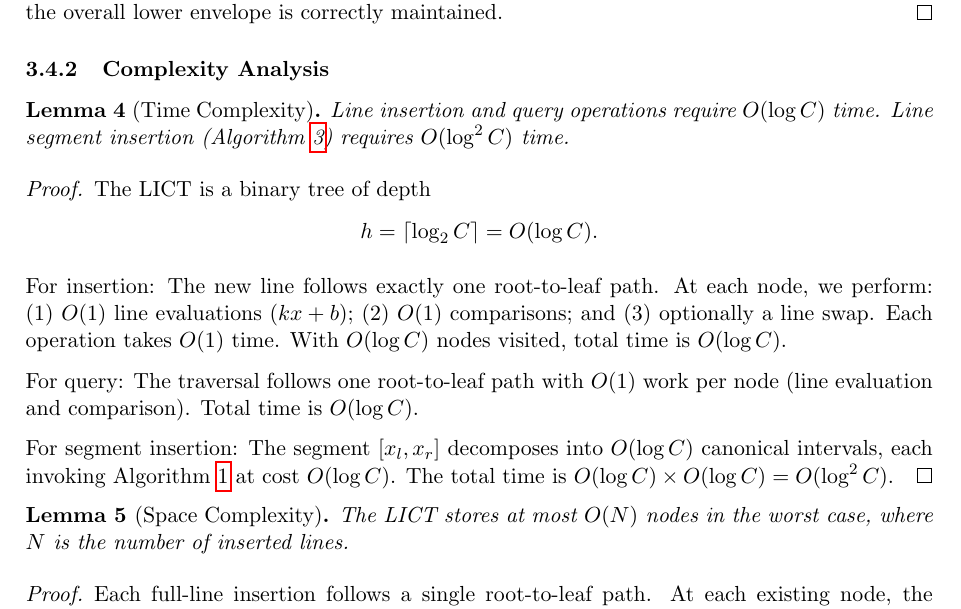
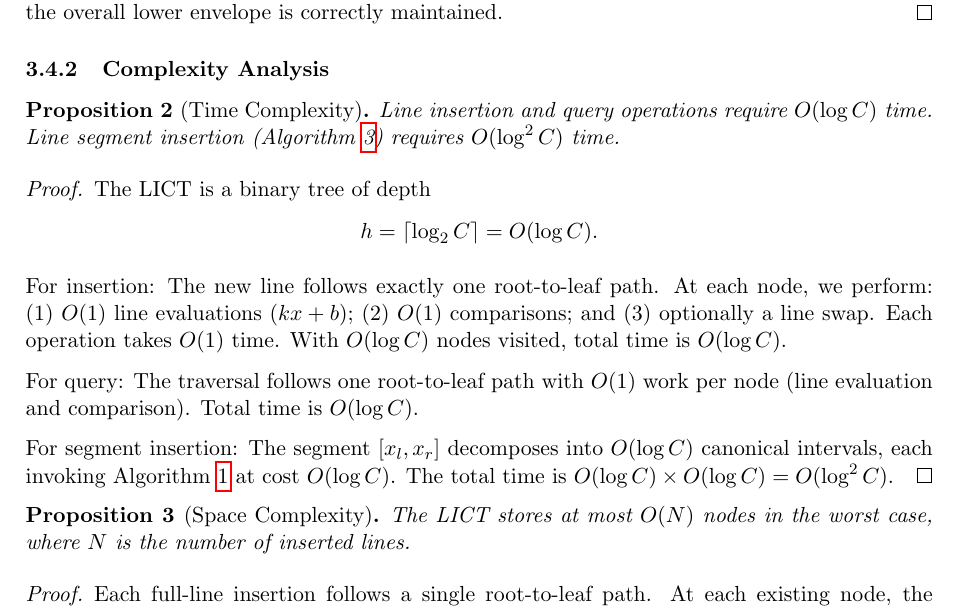
Before and after one commit to chnlich/lichao-tree, a LaTeX paper (doc/report.tex): part of page 8 of 13, cut so that both start at the same text. Compiled offline with pdfLaTeX.

Commit message:
docs(report): promote Time/Space Complexity from lemma to proposition
Why: these results are standalone complexity claims, not auxiliary stepping
stones for another theorem, so "Proposition" better reflects their status.

```diff
--- a/doc/report.tex
+++ b/doc/report.tex
@@ -23,6 +23,7 @@
 \theoremstyle{plain}
 \newtheorem{lemma}{Lemma}
 \newtheorem{theorem}{Theorem}
+\newtheorem{proposition}[theorem]{Proposition}
 
 \definecolor{codegreen}{rgb}{0,0.6,0}
 \definecolor{codegray}{rgb}{0.5,0.5,0.5}
@@ -443,9 +444,9 @@ The interval $[x_l, x_r]$ decomposes into $O(\log C)$ canonical intervals of the
 
 \subsubsection{Complexity Analysis}
 
-\begin{lemma}[Time Complexity]\label{lem:time-complexity}
+\begin{proposition}[Time Complexity]\label{prop:time-complexity}
 Line insertion and query operations require $O(\log C)$ time. Line segment insertion (Algorithm~\ref{alg:segment-insert}) requires $O(\log^2 C)$ time.
-\end{lemma}
+\end{proposition}
 
 \begin{proof}
 The LICT is a binary tree of depth
@@ -460,9 +461,9 @@ For query: The traversal follows one root-to-leaf path with $O(1)$ work per node
 For segment insertion: The segment $[x_l, x_r]$ decomposes into $O(\log C)$ canonical intervals, each invoking Algorithm~\ref{alg:insert} at cost $O(\log C)$. The total time is $O(\log C) \times O(\log C) = O(\log^2 C)$.
 \end{proof}
 
-\begin{lemma}[Space Complexity]\label{lem:space-complexity}
+\begin{proposition}[Space Complexity]\label{prop:space-complexity}
 The LICT stores at most $O(N)$ nodes in the worst case, where $N$ is the number of inserted lines.
-\end{lemma}
+\end{proposition}
 
 \begin{proof}
 Each full-line insertion follows a single root-to-leaf path. At each existing node, the algorithm performs $O(1)$ comparisons and recurses into exactly one child. If the path reaches a null child, it creates one new node and returns; if the path terminates at an existing leaf, no new node is created. Therefore each insertion creates at most one new node. With $N$ insertions, the total number of nodes is at most $N$, giving $O(N)$ space.
```
Also changed, not shown: doc/report.pdf.
